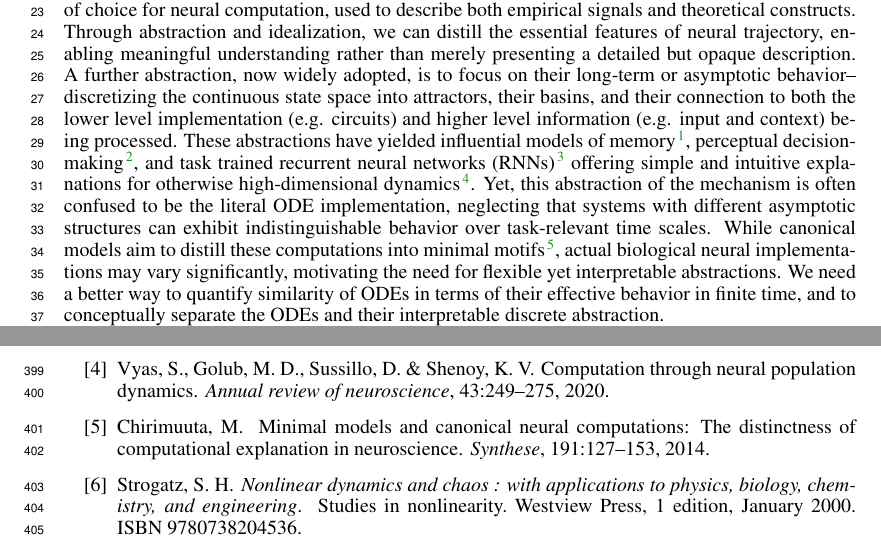
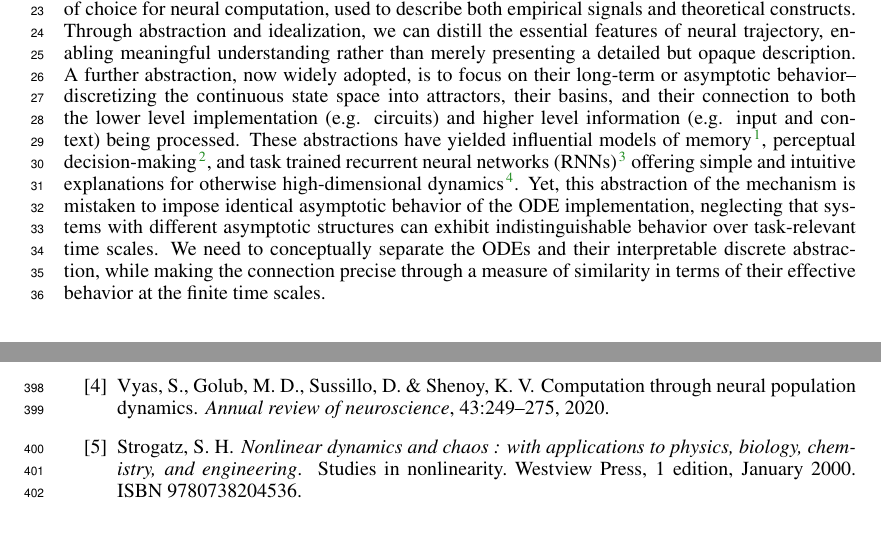
Before and after one commit to Asagodi/topological_diversity, a LaTeX paper (iam/interpretable_attractor_motifs.tex): two parts of pages 1 and 11 of 40, joined at a grey line, cut so that both start at the same text. Compiled offline with pdfLaTeX.

Commit message:
more editing intro

```diff
--- a/iam/interpretable_attractor_motifs.tex
+++ b/iam/interpretable_attractor_motifs.tex
@@ -200,9 +200,9 @@ Ordinary differential equations (ODEs) are a foundational modeling tool of choic
 Through abstraction and idealization, we can distill the essential features of neural trajectory, enabling meaningful understanding rather than merely presenting a detailed but opaque description.
 A further abstraction, now widely adopted, is to focus on their long-term or asymptotic behavior--discretizing the continuous state space into attractors, their basins, and their connection to both the lower level implementation (e.g. circuits) and higher level information (e.g. input and context) being processed.
 These abstractions have yielded influential models of memory\citep{machens2008ca}, perceptual decision-making\citep{mante2013context}, and task trained recurrent neural networks (RNNs)\citep{driscoll2024flexible} offering simple and intuitive explanations for otherwise high-dimensional dynamics~\citep{vyas2020ctd}.
-Yet, this abstraction of the mechanism is often confused to be the literal ODE implementation, neglecting that systems with different asymptotic structures can exhibit indistinguishable behavior over task-relevant time scales.
-While canonical models aim to distill these computations into minimal motifs \citep{chirimuuta2014minimal}, actual biological neural implementations may vary significantly, motivating the need for flexible yet interpretable abstractions.
-We need a better way to quantify similarity of ODEs in terms of their effective behavior in finite time, and to conceptually separate the ODEs and their interpretable discrete abstraction. % which resemble ODEs but
+Yet, this abstraction of the mechanism is mistaken to impose identical asymptotic behavior of the ODE implementation, neglecting that systems with different asymptotic structures can exhibit indistinguishable behavior over task-relevant time scales.
+%While canonical models aim to distill these computations into minimal motifs \citep{chirimuuta2014minimal}, actual biological neural implementations may vary significantly, motivating the need for flexible yet interpretable abstractions.
+We need to conceptually separate the ODEs and their interpretable discrete abstraction, while making the connection precise through a measure of similarity in terms of their effective behavior at the finite time scales.
 
 %Understanding the relationship between neural activity and behavior is a fundamental question in neuroscience.
 %Understanding neural computation requires more than capturing the details of neural dynamics; it necessitates the development of conceptual models that simplify and abstract the complexity of these processes into forms that are humanly interpretable.
```
